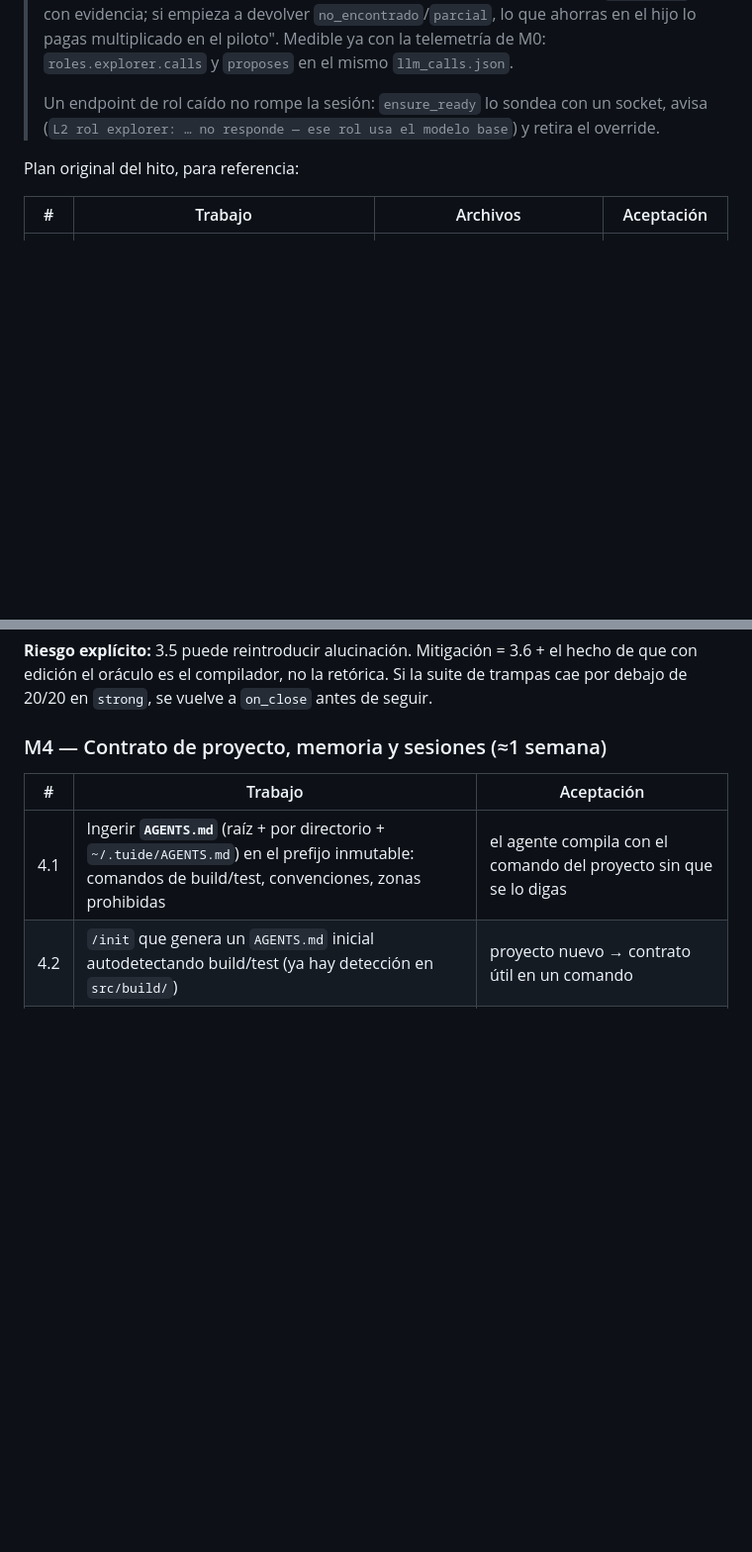
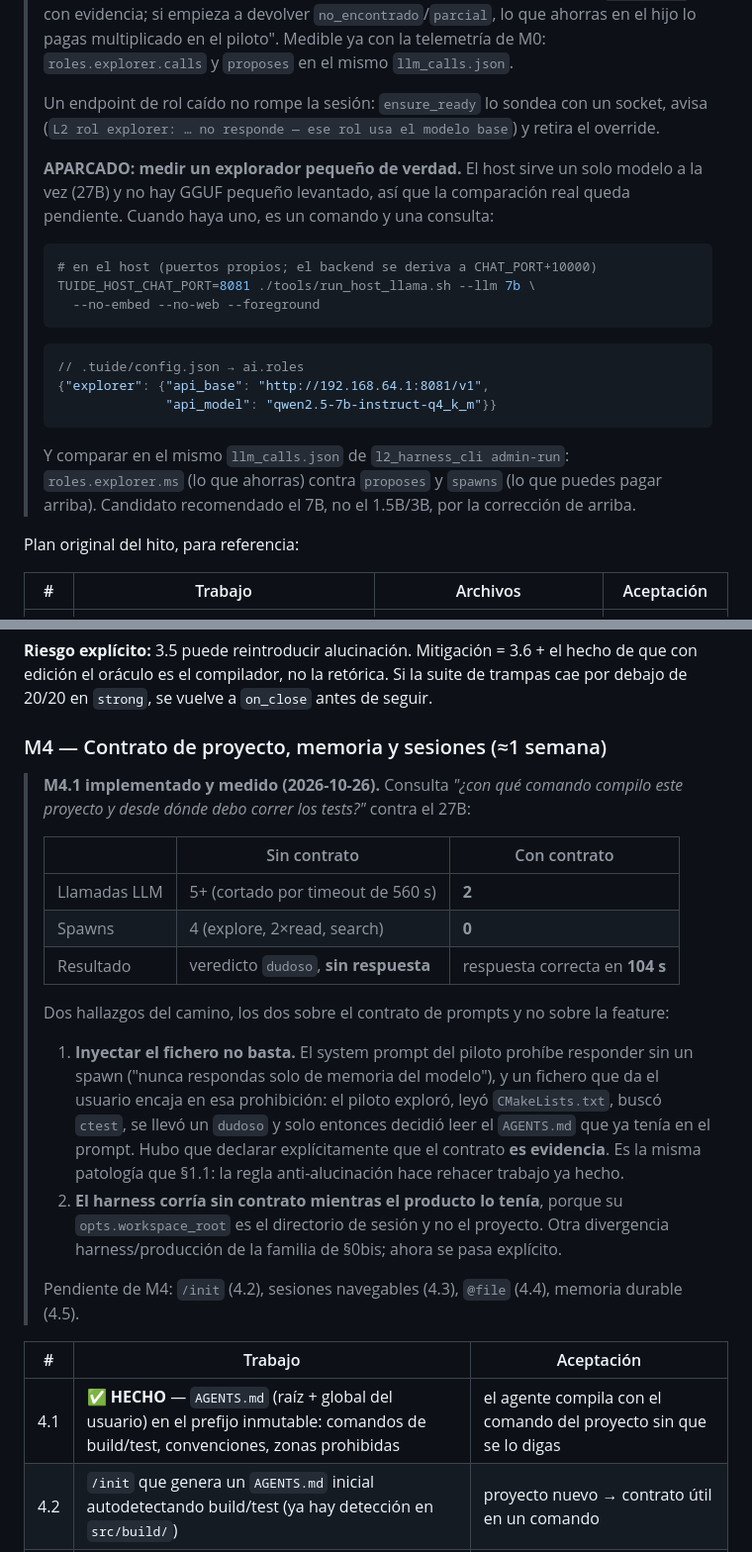
Before and after one commit to LorenzoAdr/TIDE, a Markdown page: docs/plans/ai-harness-v2-plan.md, 2 parts joined by grey strips. Shown at 99% size. Rendered like a GitHub page; blank space fills up the shorter version.

Commit message:
Record M4.1 as done and park the small-model measurement
M4.1 measured: the contract turns a query that timed out after four spawns
into two calls and a correct answer. Both findings along the way were about the
prompt contract rather than the feature — the anti-hallucination rule made the
pilot rediscover a file it already had, and the harness was running without the
contract while the product had it.

The explorer-on-a-small-model measurement is parked with the exact command and
config to run it: the host serves one model at a time and no small GGUF is up.

Co-Authored-By: Claude Opus 5 <noreply@anthropic.com>
Claude-Session: https://claude.ai/code/session_01AznwYtQoob1BwW7wbEcpJT

````diff
--- a/docs/plans/ai-harness-v2-plan.md
+++ b/docs/plans/ai-harness-v2-plan.md
@@ -240,6 +240,27 @@ Estimaciones en semanas de trabajo enfocado (1 persona + asistencia IA).
 > Un endpoint de rol caído no rompe la sesión: `ensure_ready` lo sondea con un
 > socket, avisa (`L2 rol explorer: … no responde — ese rol usa el modelo base`)
 > y retira el override.
+>
+> **APARCADO: medir un explorador pequeño de verdad.** El host sirve un solo
+> modelo a la vez (27B) y no hay GGUF pequeño levantado, así que la comparación
+> real queda pendiente. Cuando haya uno, es un comando y una consulta:
+>
+> ```bash
+> # en el host (puertos propios; el backend se deriva a CHAT_PORT+10000)
+> TUIDE_HOST_CHAT_PORT=8081 ./tools/run_host_llama.sh --llm 7b \
+>   --no-embed --no-web --foreground
+> ```
+>
+> ```json
+> // .tuide/config.json → ai.roles
+> {"explorer": {"api_base": "http://192.168.64.1:8081/v1",
+>               "api_model": "qwen2.5-7b-instruct-q4_k_m"}}
+> ```
+>
+> Y comparar en el mismo `llm_calls.json` de `l2_harness_cli admin-run`:
+> `roles.explorer.ms` (lo que ahorras) contra `proposes` y `spawns` (lo que
+> puedes pagar arriba). Candidato recomendado el 7B, no el 1.5B/3B, por la
+> corrección de arriba.
 
 Plan original del hito, para referencia:
 
@@ -341,9 +362,36 @@ antes de seguir.
 
 ### M4 — Contrato de proyecto, memoria y sesiones (≈1 semana)
 
+> **M4.1 implementado y medido (2026-10-26).** Consulta *"¿con qué comando
+> compilo este proyecto y desde dónde debo correr los tests?"* contra el 27B:
+>
+> | | Sin contrato | Con contrato |
+> |---|---|---|
+> | Llamadas LLM | 5+ (cortado por timeout de 560 s) | **2** |
+> | Spawns | 4 (explore, 2×read, search) | **0** |
+> | Resultado | veredicto `dudoso`, **sin respuesta** | respuesta correcta en **104 s** |
+>
+> Dos hallazgos del camino, los dos sobre el contrato de prompts y no sobre la
+> feature:
+>
+> 1. **Inyectar el fichero no basta.** El system prompt del piloto prohíbe
+>    responder sin un spawn ("nunca respondas solo de memoria del modelo"), y un
+>    fichero que da el usuario encaja en esa prohibición: el piloto exploró,
+>    leyó `CMakeLists.txt`, buscó `ctest`, se llevó un `dudoso` y solo entonces
+>    decidió leer el `AGENTS.md` que ya tenía en el prompt. Hubo que declarar
+>    explícitamente que el contrato **es evidencia**. Es la misma patología que
+>    §1.1: la regla anti-alucinación hace rehacer trabajo ya hecho.
+> 2. **El harness corría sin contrato mientras el producto lo tenía**, porque su
+>    `opts.workspace_root` es el directorio de sesión y no el proyecto. Otra
+>    divergencia harness/producción de la familia de §0bis; ahora se pasa
+>    explícito.
+>
+> Pendiente de M4: `/init` (4.2), sesiones navegables (4.3), `@file` (4.4),
+> memoria durable (4.5).
+
 | # | Trabajo | Aceptación |
 |---|---|---|
-| 4.1 | Ingerir **`AGENTS.md`** (raíz + por directorio + `~/.tuide/AGENTS.md`) en el prefijo inmutable: comandos de build/test, convenciones, zonas prohibidas | el agente compila con el comando del proyecto sin que se lo digas |
+| 4.1 | ✅ **HECHO** — `AGENTS.md` (raíz + global del usuario) en el prefijo inmutable: comandos de build/test, convenciones, zonas prohibidas | el agente compila con el comando del proyecto sin que se lo digas |
 | 4.2 | `/init` que genera un `AGENTS.md` inicial autodetectando build/test (ya hay detección en `src/build/`) | proyecto nuevo → contrato útil en un comando |
 | 4.3 | Sesiones: `/sessions`, `/resume`, branch; **no borrar al arrancar** (hoy `admin_clear_session` en boot) | reabrir la app y continuar la investigación de ayer |
 | 4.4 | `@file` / `@símbolo` en el input (ya existen fuzzy matcher e índice de símbolos) | adjuntar contexto sin describirlo en prosa |
````
